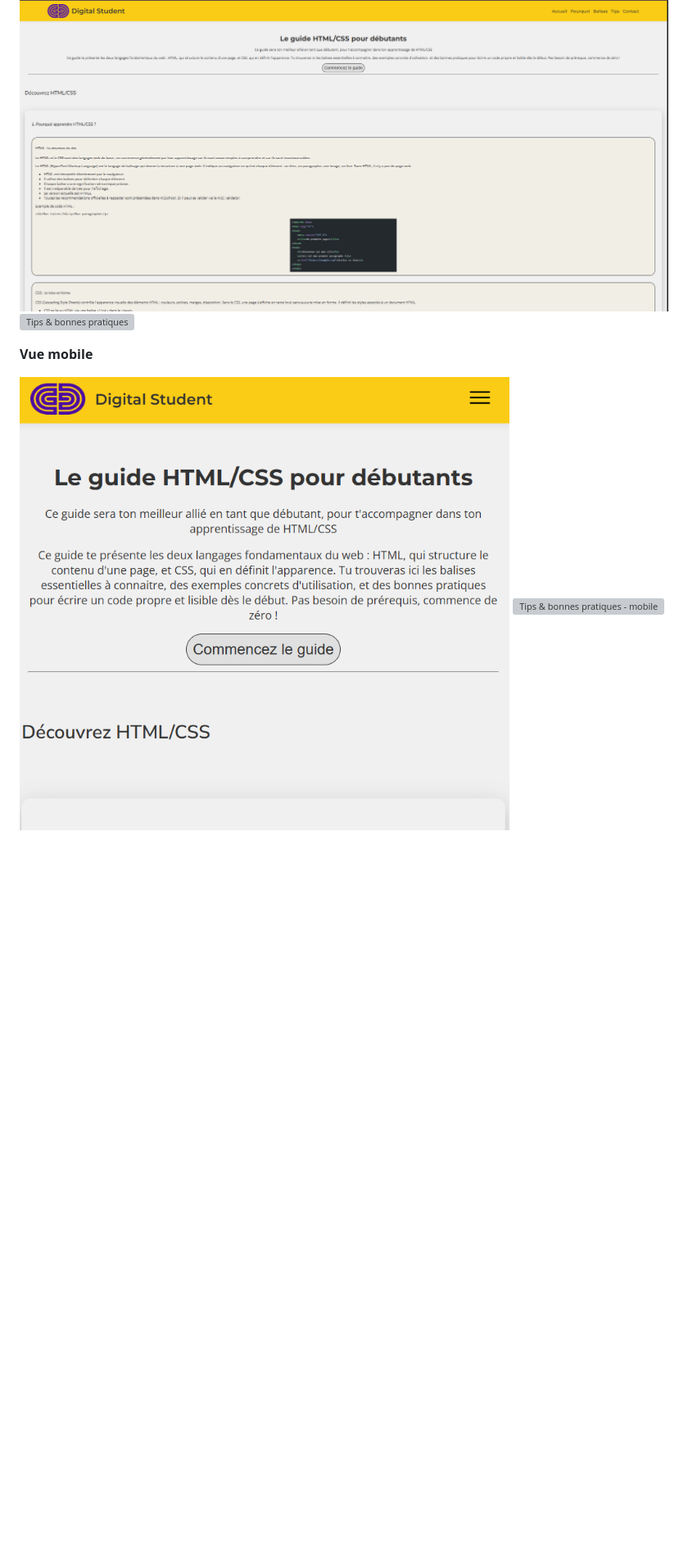
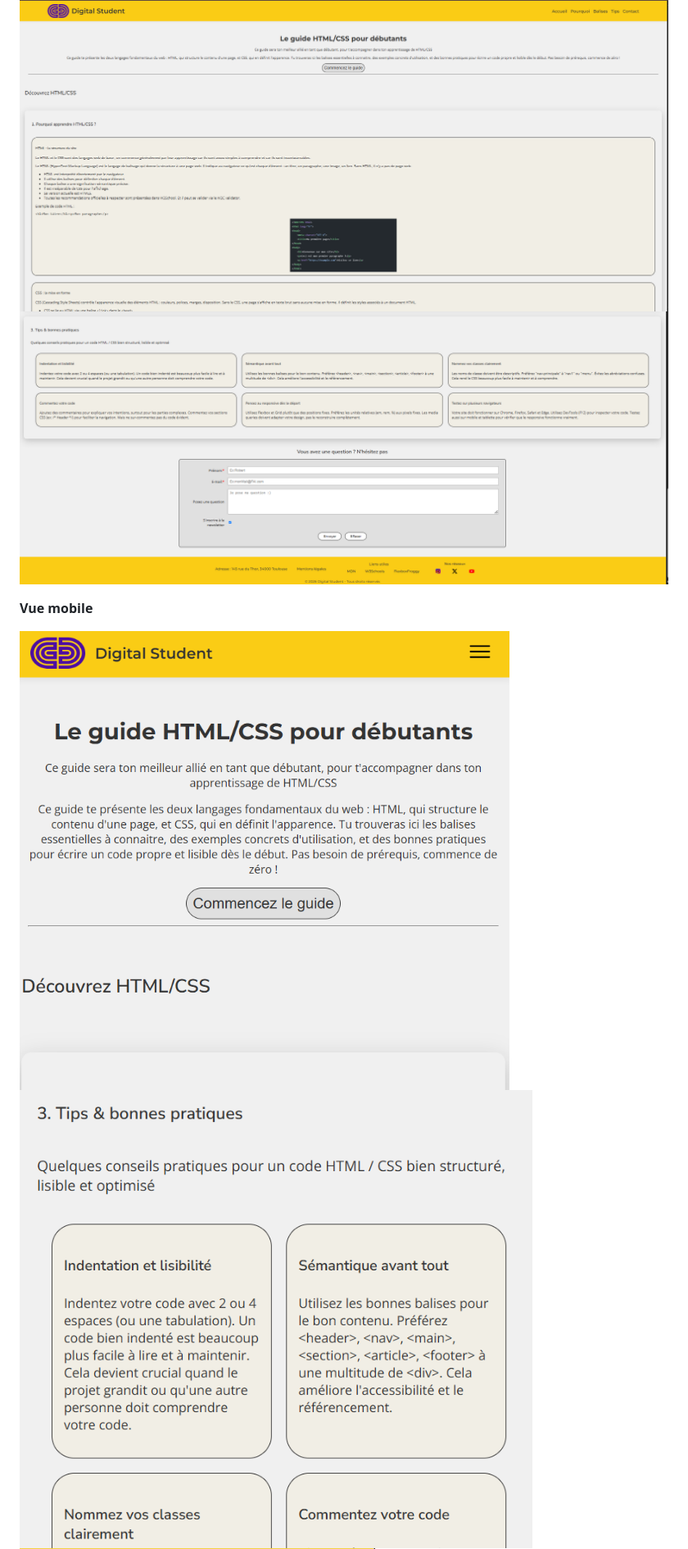
Before and after one commit to francheska-cmyk/digital-student-guide, a Markdown page: README.md, the part around the change. Shown at 82% size. Drawn GitHub-style; blank space fills up the shorter version; grey boxes are pictures that could not be loaded.

```diff
--- a/README.md
+++ b/README.md
@@ -40,12 +40,12 @@ Le site est organisé en 5 sections principales :
 **Vue desktop**
 
 ![Page d'accueil](screenshot/accueil.png)
-![Tips & bonnes pratiques](screenshot/tips+formulaire+footer)
+![Tips & bonnes pratiques](screenshot/tips+formulaire+footer.png)
 
 **Vue mobile**
 
 ![Accueil - mobile](screenshot/accueil-version-mobile.png)
-![Tips & bonnes pratiques - mobile](screenshot/tips-bonnepratique-version-mobile.png)
+![Tips & bonnes pratiques - mobile](screenshot/Tips&bonnepratique-version-mobile.png)
 ![Footer - mobile](screenshot/footer-version-mobile.png)
 
 **Formulaire de contact**
```
